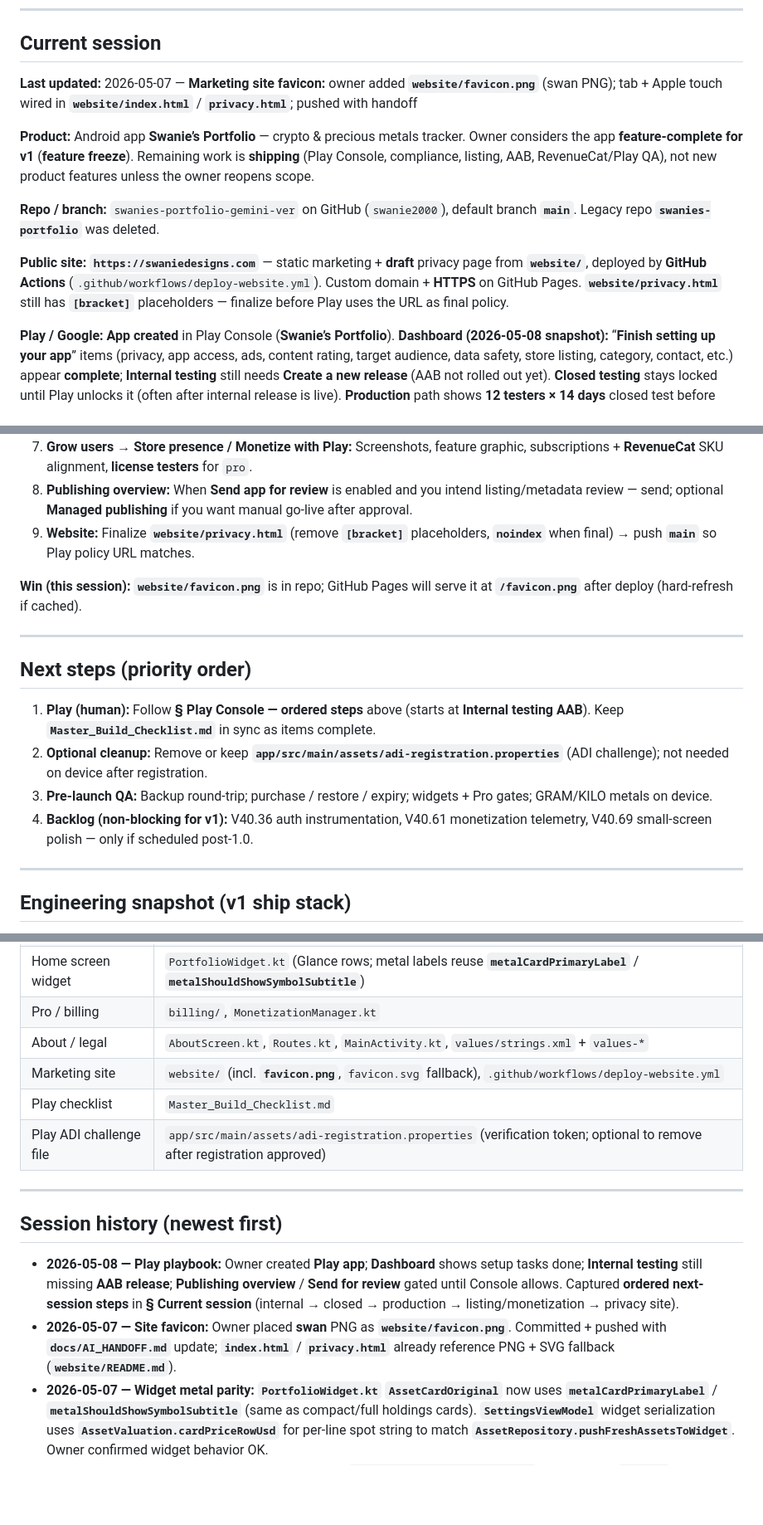
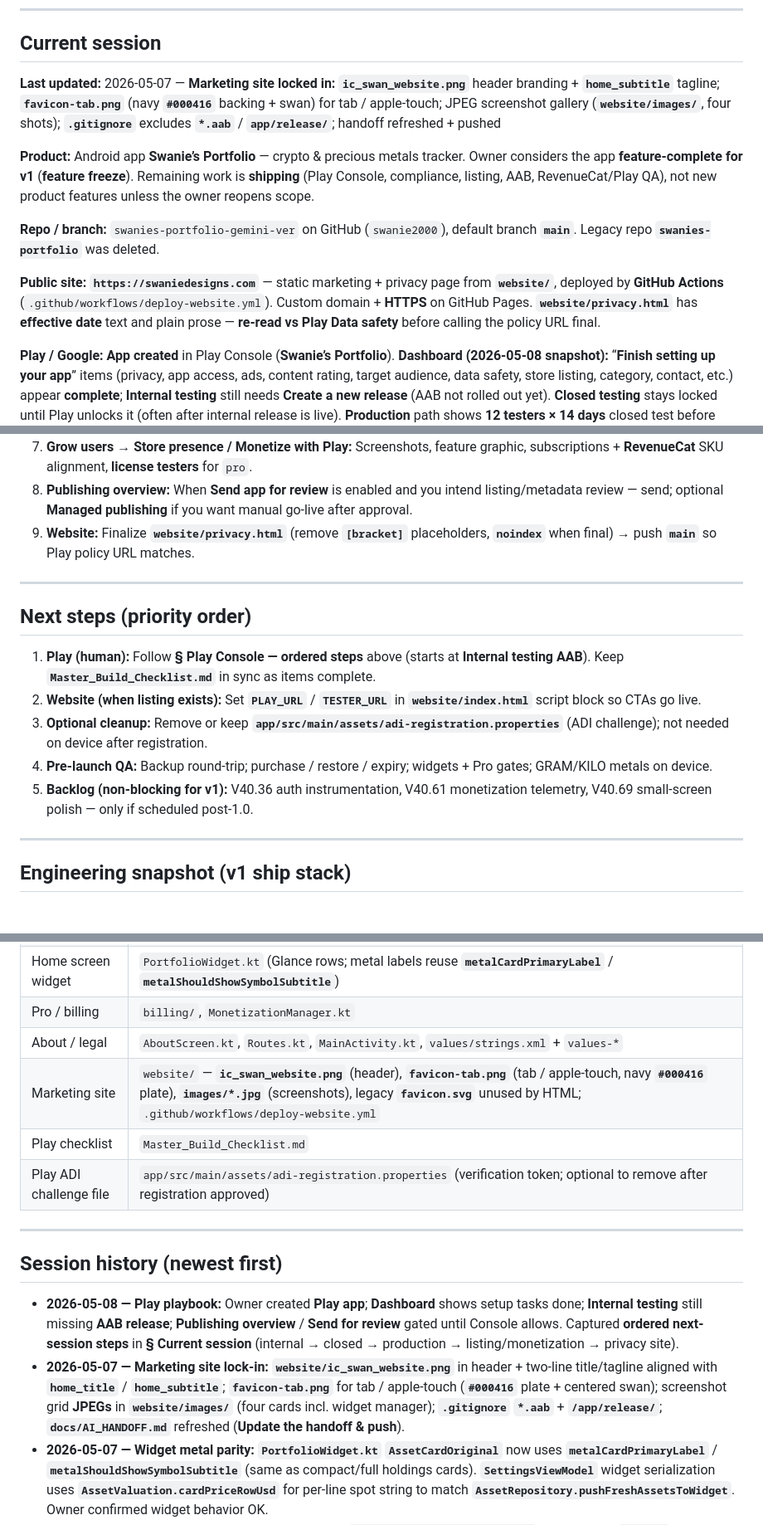
Before and after one commit to swanie2000/swanies-portfolio-gemini-ver, a Markdown page: docs/AI_HANDOFF.md, 3 parts joined by grey strips. Shown at 83% size. Drawn GitHub-style; blank space fills up the shorter version.

Commit message:
Docs: handoff — marketing site lock-in and repo snapshot
Co-authored-by: Cursor <cursoragent@cursor.com>

```diff
--- a/docs/AI_HANDOFF.md
+++ b/docs/AI_HANDOFF.md
@@ -29,13 +29,13 @@ Do not lecture; a single nudge is enough. If they decline, respect that.
 
 ## Current session
 
-**Last updated:** 2026-05-07 — **Marketing site favicon:** owner added **`website/favicon.png`** (swan PNG); tab + Apple touch wired in **`website/index.html`** / **`privacy.html`**; pushed with handoff
+**Last updated:** 2026-05-07 — **Marketing site locked in:** **`ic_swan_website.png`** header branding + **`home_subtitle`** tagline; **`favicon-tab.png`** (navy **`#000416`** backing + swan) for tab / apple-touch; JPEG screenshot gallery (**`website/images/`**, four shots); **`.gitignore`** excludes **`*.aab`** / **`app/release/`**; handoff refreshed + pushed
 
 **Product:** Android app **Swanie’s Portfolio** — crypto & precious metals tracker. Owner considers the app **feature-complete for v1** (**feature freeze**). Remaining work is **shipping** (Play Console, compliance, listing, AAB, RevenueCat/Play QA), not new product features unless the owner reopens scope.
 
 **Repo / branch:** `swanies-portfolio-gemini-ver` on GitHub (`swanie2000`), default branch **`main`**. Legacy repo **`swanies-portfolio`** was deleted.
 
-**Public site:** **`https://swaniedesigns.com`** — static marketing + **draft** privacy page from **`website/`**, deployed by **GitHub Actions** (`.github/workflows/deploy-website.yml`). Custom domain + **HTTPS** on GitHub Pages. **`website/privacy.html`** still has **`[bracket]`** placeholders — finalize before Play uses the URL as final policy.
+**Public site:** **`https://swaniedesigns.com`** — static marketing + privacy page from **`website/`**, deployed by **GitHub Actions** (`.github/workflows/deploy-website.yml`). Custom domain + **HTTPS** on GitHub Pages. **`website/privacy.html`** has **effective date** text and plain prose — **re-read vs Play Data safety** before calling the policy URL final.
 
 **Play / Google:** **App created** in Play Console (**Swanie’s Portfolio**). **Dashboard (2026-05-08 snapshot):** “**Finish setting up your app**” items (privacy, app access, ads, content rating, target audience, data safety, store listing, category, contact, etc.) appear **complete**; **Internal testing** still needs **Create a new release** (AAB not rolled out yet). **Closed testing** stays locked until Play unlocks it (often after internal release is live). **Production** path shows **12 testers × 14 days** closed test before **Apply for production**. **Publishing overview** may show **Send app for review** disabled until Dashboard / quick checks allow — use banner link **Go to dashboard** when shown. **Release signing:** **`swanie_portfolio_release.jks`** — CLI **`keytool`** use **`-storetype PKCS12`** / Studio **JBR** if needed.
 
@@ -51,16 +51,15 @@ Do not lecture; a single nudge is enough. If they decline, respect that.
 8. **Publishing overview:** When **Send app for review** is enabled and you intend listing/metadata review — send; optional **Managed publishing** if you want manual go-live after approval.
 9. **Website:** Finalize **`website/privacy.html`** (remove **`[bracket]`** placeholders, **`noindex`** when final) → push **`main`** so Play policy URL matches.
 
-**Win (this session):** **`website/favicon.png`** is in repo; GitHub Pages will serve it at **`/favicon.png`** after deploy (hard-refresh if cached).
-
 ---
 
 ## Next steps (priority order)
 
 1. **Play (human):** Follow **§ Play Console — ordered steps** above (starts at **Internal testing AAB**). Keep **`Master_Build_Checklist.md`** in sync as items complete.
-2. **Optional cleanup:** Remove or keep **`app/src/main/assets/adi-registration.properties`** (ADI challenge); not needed on device after registration.
-3. **Pre-launch QA:** Backup round-trip; purchase / restore / expiry; widgets + Pro gates; GRAM/KILO metals on device.
-4. **Backlog (non-blocking for v1):** V40.36 auth instrumentation, V40.61 monetization telemetry, V40.69 small-screen polish — only if scheduled post-1.0.
+2. **Website (when listing exists):** Set **`PLAY_URL`** / **`TESTER_URL`** in **`website/index.html`** script block so CTAs go live.
+3. **Optional cleanup:** Remove or keep **`app/src/main/assets/adi-registration.properties`** (ADI challenge); not needed on device after registration.
+4. **Pre-launch QA:** Backup round-trip; purchase / restore / expiry; widgets + Pro gates; GRAM/KILO metals on device.
+5. **Backlog (non-blocking for v1):** V40.36 auth instrumentation, V40.61 monetization telemetry, V40.69 small-screen polish — only if scheduled post-1.0.
 
 ---
 
@@ -87,7 +86,7 @@ Do not lecture; a single nudge is enough. If they decline, respect that.
 | Home screen widget | `PortfolioWidget.kt` (Glance rows; metal labels reuse **`metalCardPrimaryLabel`** / **`metalShouldShowSymbolSubtitle`**) |
 | Pro / billing | `billing/`, `MonetizationManager.kt` |
 | About / legal | `AboutScreen.kt`, `Routes.kt`, `MainActivity.kt`, `values/strings.xml` + `values-*` |
-| Marketing site | `website/` (incl. **`favicon.png`**, `favicon.svg` fallback), `.github/workflows/deploy-website.yml` |
+| Marketing site | `website/` — **`ic_swan_website.png`** (header), **`favicon-tab.png`** (tab / apple-touch, navy **`#000416`** plate), **`images/*.jpg`** (screenshots), legacy **`favicon.svg`** unused by HTML; `.github/workflows/deploy-website.yml` |
 | Play checklist | `Master_Build_Checklist.md` |
 | Play ADI challenge file | `app/src/main/assets/adi-registration.properties` (verification token; optional to remove after registration approved) |
 
@@ -96,7 +95,7 @@ Do not lecture; a single nudge is enough. If they decline, respect that.
 ## Session history (newest first)
 
 - **2026-05-08 — Play playbook:** Owner created **Play app**; **Dashboard** shows setup tasks done; **Internal testing** still missing **AAB release**; **Publishing overview** / **Send for review** gated until Console allows. Captured **ordered next-session steps** in **§ Current session** (internal → closed → production → listing/monetization → privacy site).
-- **2026-05-07 — Site favicon:** Owner placed **swan** PNG as **`website/favicon.png`**. Committed + pushed with **`docs/AI_HANDOFF.md`** update; **`index.html`** / **`privacy.html`** already reference PNG + SVG fallback (**`website/README.md`**).
+- **2026-05-07 — Marketing site lock-in:** **`website/ic_swan_website.png`** in header + two-line title/tagline aligned with **`home_title`** / **`home_subtitle`**; **`favicon-tab.png`** for tab / apple-touch (**`#000416`** plate + centered swan); screenshot grid **JPEGs** in **`website/images/`** (four cards incl. widget manager); **`.gitignore`** **`*.aab`** + **`/app/release/`**; **`docs/AI_HANDOFF.md`** refreshed (**Update the handoff & push**).
 - **2026-05-07 — Widget metal parity:** **`PortfolioWidget.kt`** **`AssetCardOriginal`** now uses **`metalCardPrimaryLabel`** / **`metalShouldShowSymbolSubtitle`** (same as compact/full holdings cards). **`SettingsViewModel`** widget serialization uses **`AssetValuation.cardPriceRowUsd`** for per-line spot string to match **`AssetRepository.pushFreshAssetsToWidget`**. Owner confirmed widget behavior OK.
 - **2026-05-05 — Release signing closure:** Confirmed **`swanie_portfolio_release.jks`** unlocks with **`keytool`**; **`app\release\app-release.aab`** signer **SHA256** matches keystore (release path aligned with Play’s separate **debug** package-registration proof). Noted **`keytool -storetype PKCS12`** / Studio **JBR** vs PATH JDK for future CLI checks. Owner pausing for the day.
 - **2026-05-04 (EOD) — Package name registration:** Play **Android developer verification** — eligible cert was **debug** SHA-256 (not new release `.jks`). Added **`adi-registration.properties`** under **`app/src/main/assets/`**, removed bogus **`androidTest`** duplicate **`test holding file.kt`** that blocked **`assembleDebug`**. Owner **submitted** registration; Console **In review**. Release keystore path: **`AndroidStudioProjects\Android-Signing\swanie_portfolio_release.jks`**.
```
